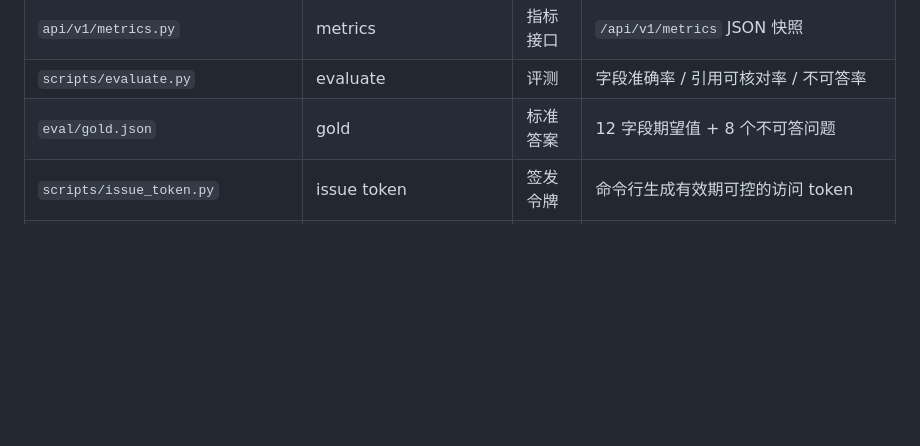
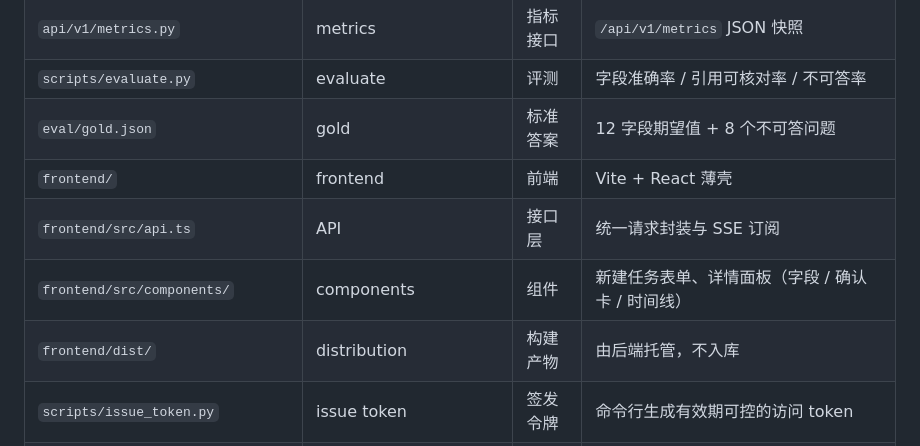
Before and after one commit to ANSN1221/contract-entry-Agent, a Markdown page: docs/文件名对照.md, the part around the change. GitHub-like rendering; blank space fills up the shorter version.

```diff
--- a/docs/文件名对照.md
+++ b/docs/文件名对照.md
@@ -50,6 +50,10 @@
 | `api/v1/metrics.py` | metrics | 指标接口 | `/api/v1/metrics` JSON 快照 |
 | `scripts/evaluate.py` | evaluate | 评测 | 字段准确率 / 引用可核对率 / 不可答率 |
 | `eval/gold.json` | gold | 标准答案 | 12 字段期望值 + 8 个不可答问题 |
+| `frontend/` | frontend | 前端 | Vite + React 薄壳 |
+| `frontend/src/api.ts` | API | 接口层 | 统一请求封装与 SSE 订阅 |
+| `frontend/src/components/` | components | 组件 | 新建任务表单、详情面板（字段 / 确认卡 / 时间线） |
+| `frontend/dist/` | distribution | 构建产物 | 由后端托管，不入库 |
 | `scripts/issue_token.py` | issue token | 签发令牌 | 命令行生成有效期可控的访问 token |
 | `scripts/make_sample_contract.py` | make sample contract | 合成样例 | 生成覆盖 12 字段的合成合同 PDF，联调用 |
 | `adapters/` | adapter | 适配层 | 外部依赖的唯一入口 |
```
Also changed, not shown: README.md (+16 -1 lines), docs/screenshot.png (added), 14 other files.
